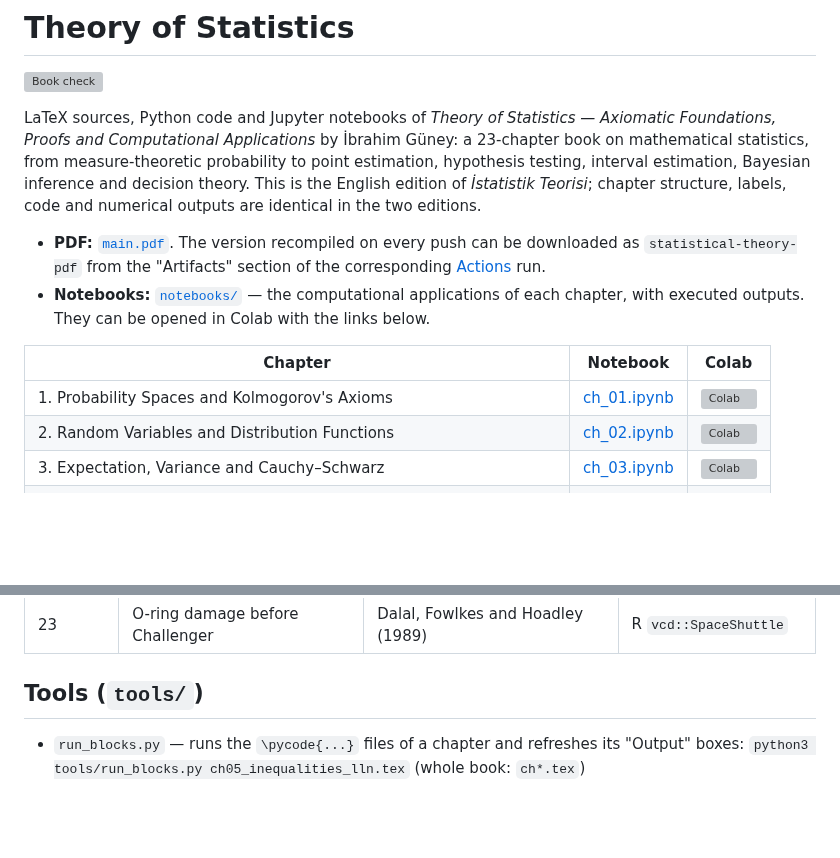
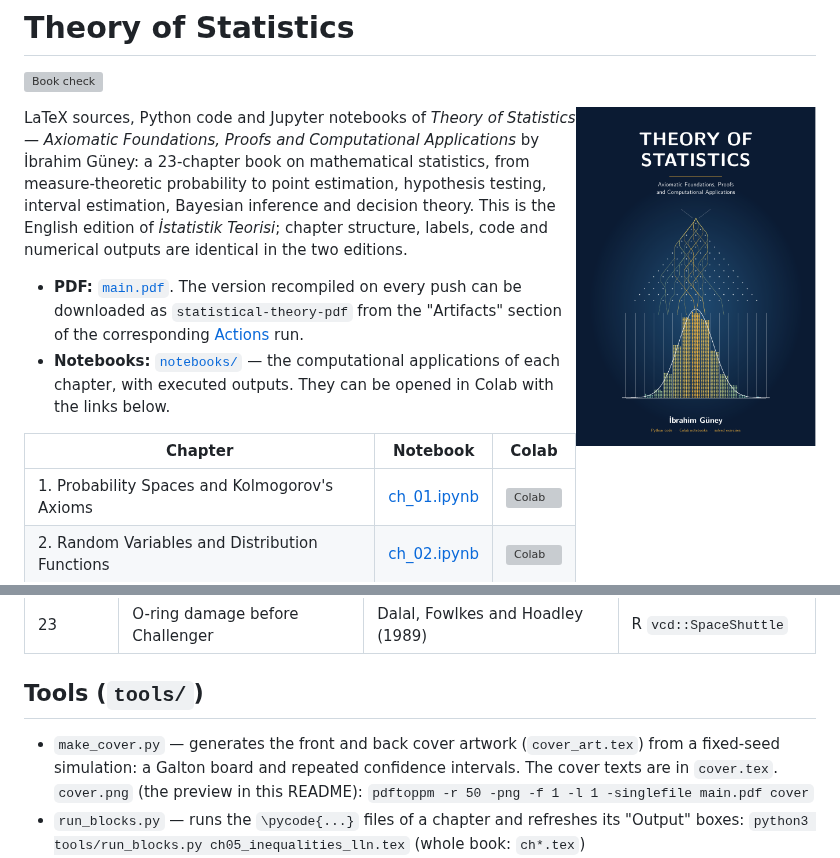
Before and after one commit to ibrahimguney/statistical-theory, a Markdown page: README.md, 2 parts joined by grey strips. Rendered like a GitHub page; pictures changed too: cover.png (added); blank space fills up the shorter version; grey boxes are pictures that could not be loaded.

```diff
--- a/README.md
+++ b/README.md
@@ -1,6 +1,8 @@
 # Theory of Statistics
 
 [![Book check](https://github.com/ibrahimguney/statistical-theory/actions/workflows/check.yml/badge.svg)](https://github.com/ibrahimguney/statistical-theory/actions/workflows/check.yml)
+
+<img src="cover.png" alt="Front cover: a Galton board" width="240" align="right">
 
 LaTeX sources, Python code and Jupyter notebooks of *Theory of Statistics — Axiomatic Foundations,
 Proofs and Computational Applications* by İbrahim Güney: a 23-chapter book on mathematical
@@ -87,6 +89,9 @@ copies in R packages and checked against published results.
 | 23 | O-ring damage before Challenger | Dalal, Fowlkes and Hoadley (1989) | R `vcd::SpaceShuttle` |
 
 ## Tools (`tools/`)
+- `make_cover.py` — generates the front and back cover artwork (`cover_art.tex`) from a fixed-seed
+  simulation: a Galton board and repeated confidence intervals. The cover texts are in `cover.tex`.
+  `cover.png` (the preview in this README): `pdftoppm -r 50 -png -f 1 -l 1 -singlefile main.pdf cover`
 - `run_blocks.py` — runs the `\pycode{...}` files of a chapter and refreshes its "Output" boxes:
   `python3 tools/run_blocks.py ch05_inequalities_lln.tex` (whole book: `ch*.tex`)
 - `make_index.py` — subject index. `python3 tools/make_index.py add` removes all `\index`
```
Also changed, not shown: 5 other files.
